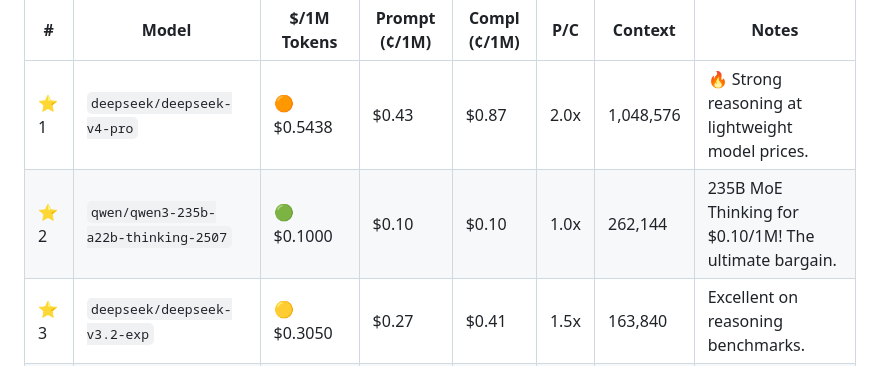
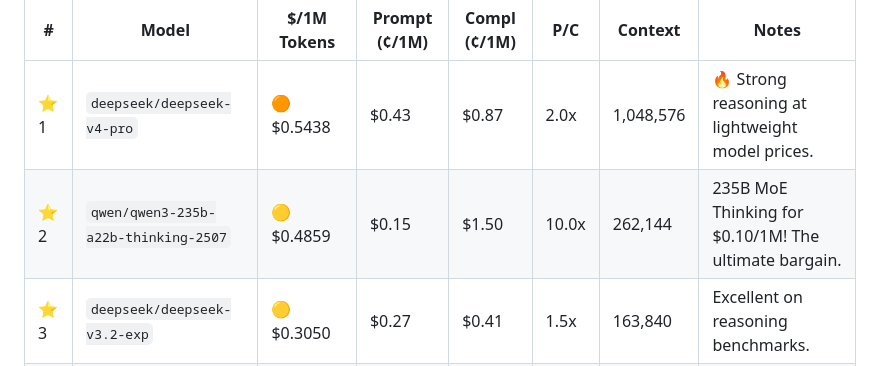
Before and after one commit to Draxo-io/openrouter-ranking, a Markdown page: README.md, the part around one of its changes. GitHub-like rendering.

```diff
--- a/README.md
+++ b/README.md
@@ -92,7 +92,7 @@ _Math, logic, science, step-by-step problem solving_
 | # | Model | $/1M Tokens | Prompt (¢/1M) | Compl (¢/1M) | P/C | Context | Notes |
 |---|--------|------------|--------------|--------------|-----|----------|------|
 | ⭐ 1 | `deepseek/deepseek-v4-pro` | 🟠 $0.5438 | $0.43 | $0.87 | 2.0x | 1,048,576 | 🔥 Strong reasoning at lightweight model prices. |
-| ⭐ 2 | `qwen/qwen3-235b-a22b-thinking-2507` | 🟢 $0.1000 | $0.10 | $0.10 | 1.0x | 262,144 | 235B MoE Thinking for $0.10/1M! The ultimate bargain. |
+| ⭐ 2 | `qwen/qwen3-235b-a22b-thinking-2507` | 🟡 $0.4859 | $0.15 | $1.50 | 10.0x | 262,144 | 235B MoE Thinking for $0.10/1M! The ultimate bargain. |
 | ⭐ 3 | `deepseek/deepseek-v3.2-exp` | 🟡 $0.3050 | $0.27 | $0.41 | 1.5x | 163,840 | Excellent on reasoning benchmarks. |
 |  4 | `qwen/qwen3-next-80b-a3b-thinking` | 🟡 $0.2681 | $0.10 | $0.78 | 8.0x | 262,144 | 80B MoE thinking, affordable. |
 |  5 | `qwen/qwen3.7-max` | 🔴 $1.8750 | $1.25 | $3.75 | 3.0x | 1,000,000 | Qwen's top reasoning tier. 1M context. |
```
Also changed, not shown: other parts of README.md (+4 -4 lines).
